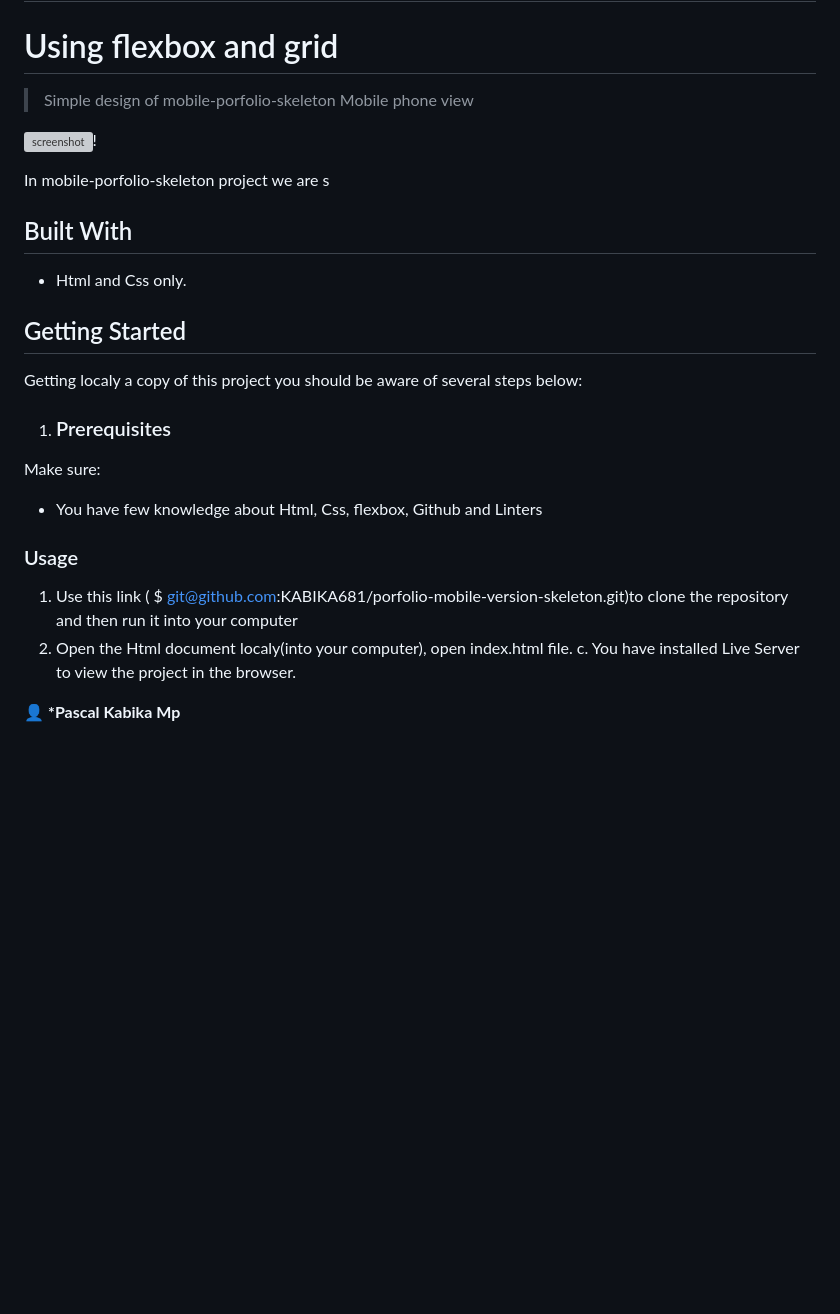
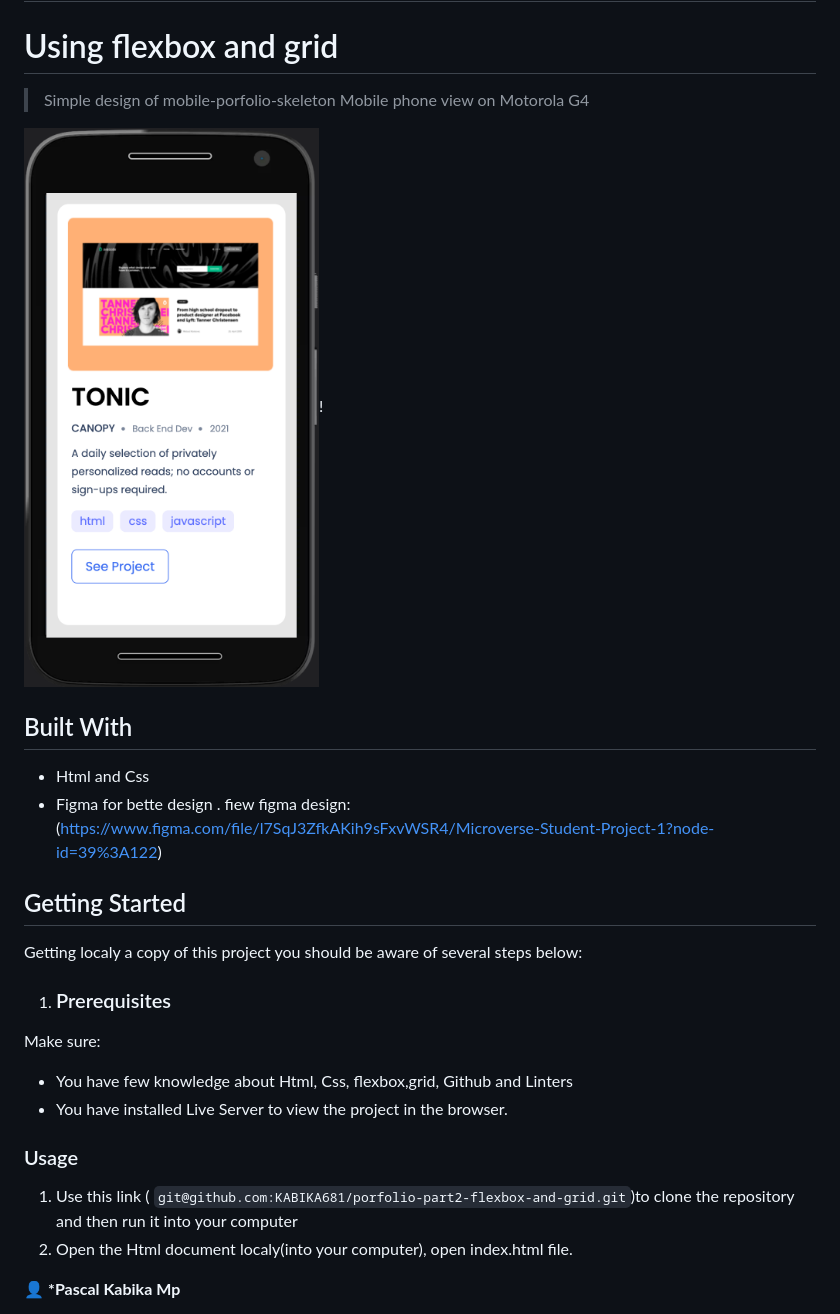
Before and after one commit to Paskab012/porfolio-part2-flexbox-and-grid, a Markdown page: README.md, the part around the change. GitHub-like rendering; pictures changed too: motoG4.png (added); blank space fills up the shorter version; grey boxes are pictures that could not be loaded.

Commit message:
Styling the project and Readme composition

```diff
--- a/README.md
+++ b/README.md
@@ -3,15 +3,15 @@
 # Using flexbox and grid
 
 > Simple design of mobile-porfolio-skeleton
-> Mobile phone view
+> Mobile phone view on Motorola G4
 
-![screenshot](./mobile-portfolio.png)!
-
-In mobile-porfolio-skeleton project we are s
+![screenshot](./motoG4.png)!
 
 ## Built With
 
-- Html and Css only.
+- Html and Css
+- Figma for bette design
+  . fiew figma design: (https://www.figma.com/file/l7SqJ3ZfkAKih9sFxvWSR4/Microverse-Student-Project-1?node-id=39%3A122)
 
 ## Getting Started
 
@@ -21,13 +21,13 @@ Getting localy a copy of this project you should be aware of several steps below
 
 Make sure:
 
-- You have few knowledge about Html, Css, flexbox, Github and Linters
+- You have few knowledge about Html, Css, flexbox,grid, Github and Linters
+- You have installed Live Server to view the project in the browser.
 
 ### Usage
 
-1. Use this link ( $ git@github.com:KABIKA681/porfolio-mobile-version-skeleton.git)to clone the repository and then run it into your computer
+1. Use this link ( `git@github.com:KABIKA681/porfolio-part2-flexbox-and-grid.git`)to clone the repository and then run it into your computer
 2. Open the Html document localy(into your computer), open index.html file.
-   c. You have installed Live Server to view the project in the browser.
 
 👤 **\*Pascal Kabika Mp**
 
```
Also changed, not shown: asset/contact form shapes-mobile@2x.png (added), 2 other files.
